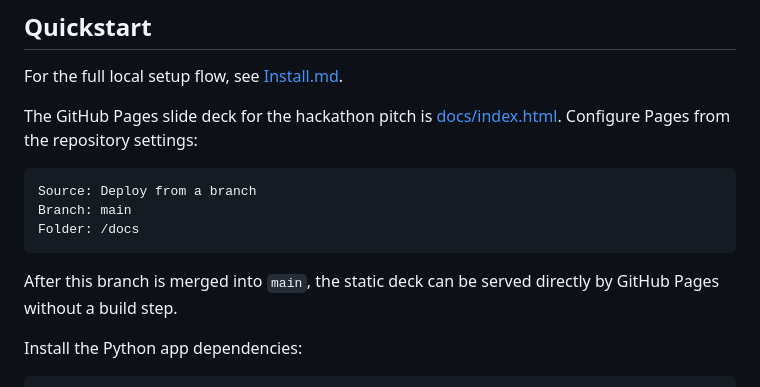
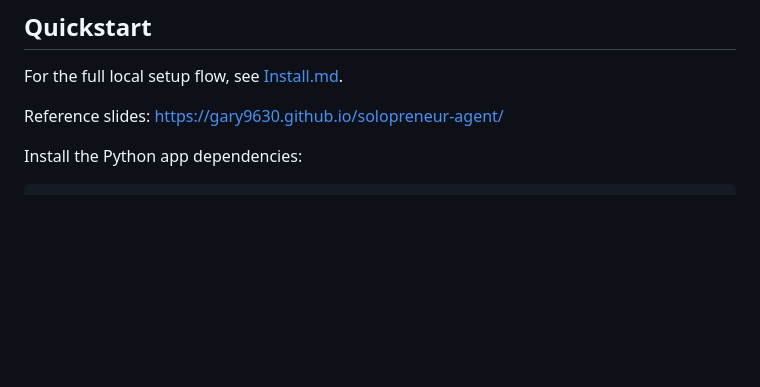
Before and after one commit to gary9630/solopreneur-agent, a Markdown page: README.md, the part around the change. Drawn GitHub-style; blank space fills up the shorter version.

Commit message:
Update README slides link

````diff
--- a/README.md
+++ b/README.md
@@ -10,15 +10,7 @@ Odoo and NemoClaw source code is not vendored. This repository includes integrat
 
 For the full local setup flow, see [Install.md](Install.md).
 
-The GitHub Pages slide deck for the hackathon pitch is [docs/index.html](docs/index.html). Configure Pages from the repository settings:
-
-```text
-Source: Deploy from a branch
-Branch: main
-Folder: /docs
-```
-
-After this branch is merged into `main`, the static deck can be served directly by GitHub Pages without a build step.
+Reference slides: [https://gary9630.github.io/solopreneur-agent/](https://gary9630.github.io/solopreneur-agent/)
 
 Install the Python app dependencies:
 
````
